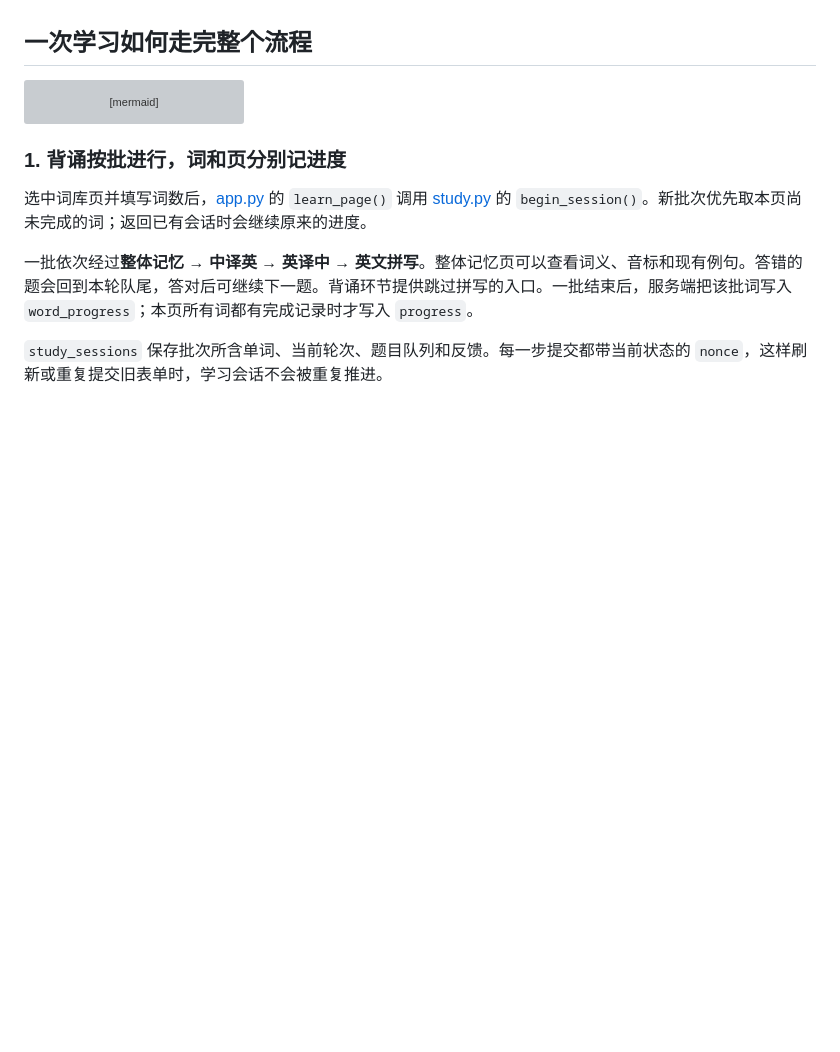
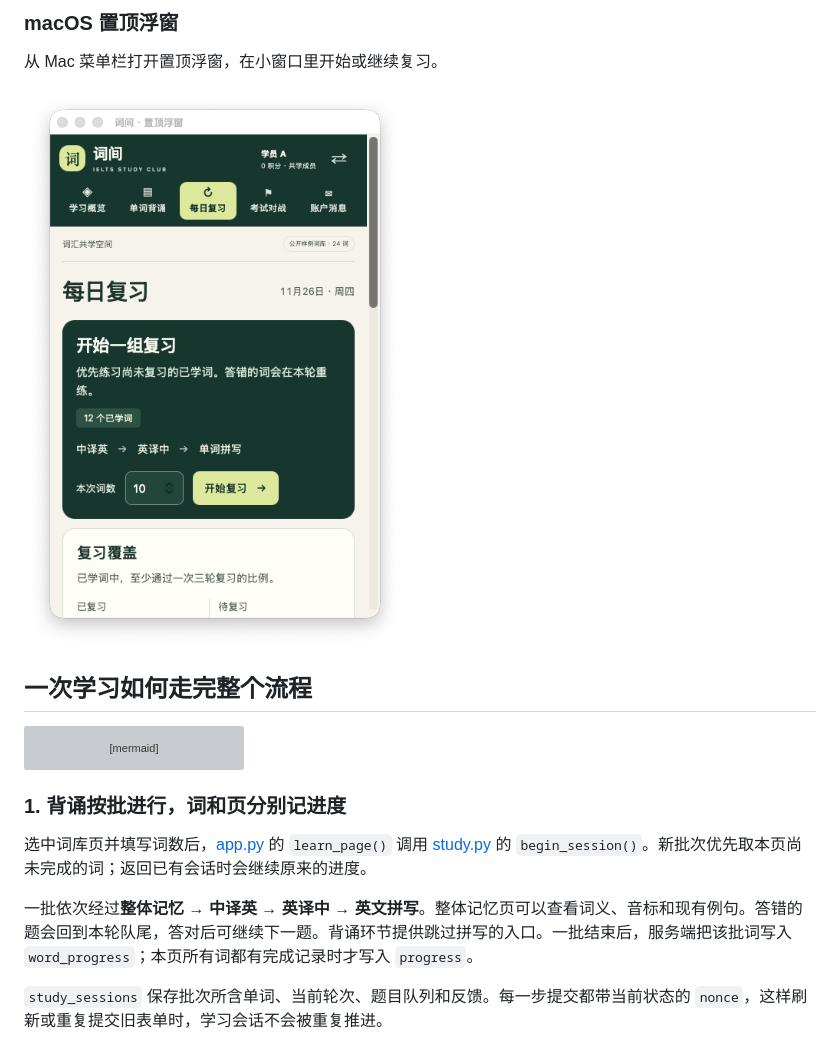
Before and after one commit to lxj43/ielts-study-platform, a Markdown page: README.md, the part around one of its changes. Rendered like a GitHub page; pictures changed too: docs/screenshots/macos-floating.png (added); blank space fills up the shorter version; grey boxes are pictures that could not be loaded.

```diff
--- a/README.md
+++ b/README.md
@@ -56,3 +71,8 @@ python app.py
+### macOS 置顶浮窗
+
+从 Mac 菜单栏打开置顶浮窗，在小窗口里开始或继续复习。
+
+<img src="docs/screenshots/macos-floating.png" width="420" alt="词间 macOS 置顶复习浮窗">
 
 ## 一次学习如何走完整个流程
 
```
Also changed, not shown: other parts of README.md (+15 -0 lines), docs/screenshots/daily-review.png (added), docs/screenshots/review-practice.png (added).
